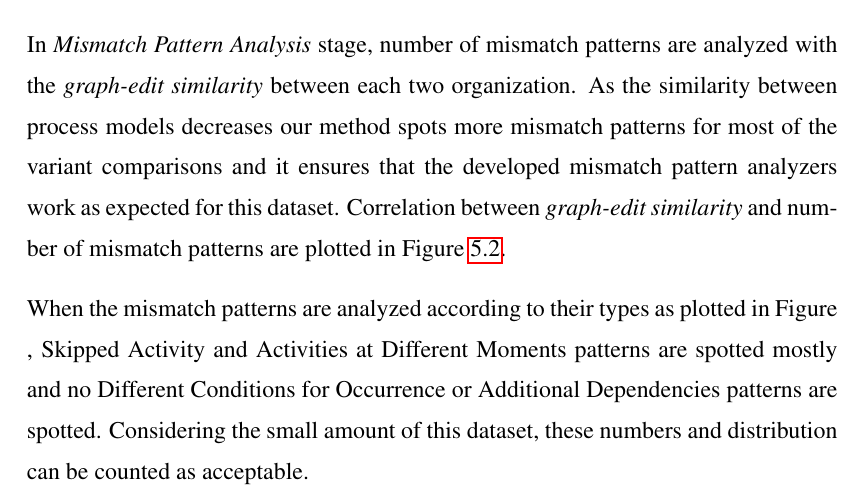
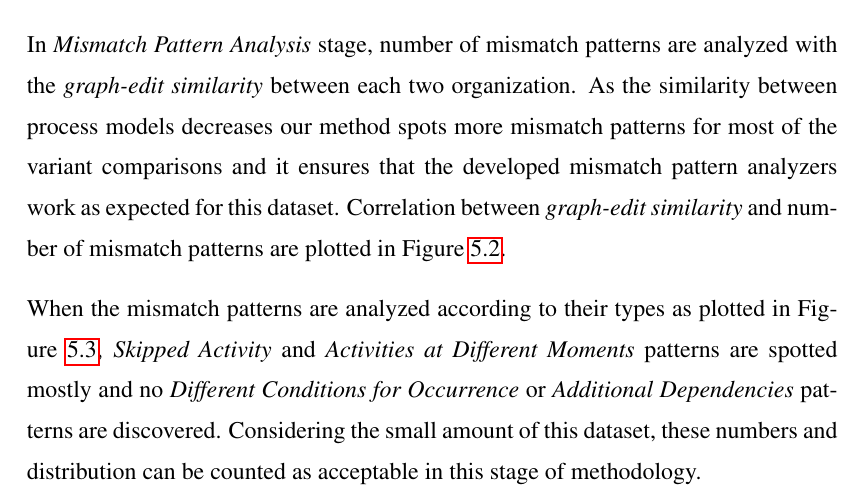
Before and after one commit to onuryilmaz/cross-org-proc-min-thesis, a LaTeX thesis (thesis.tex, which reads 5_results_discussions/results_discussions.tex): part of page 72 of 83, cut so that both start at the same text. Compiled offline with pdfLaTeX; a LaTeX package or settings file that is missing is left out.

Commit message:
no message

```diff
--- a/5_results_discussions/results_discussions.tex
+++ b/5_results_discussions/results_discussions.tex
@@ -131,8 +130,7 @@ In \textit{Mismatch Pattern Analysis} stage, number of mismatch patterns are ana
   \label{fig:loan-mismatch-pattern-analysis-results}
 \end{figure}
 
-When the mismatch patterns are analyzed according to their types as plotted in Figure , Skipped Activity and Activities at Different Moments patterns are spotted mostly and no Different Conditions for Occurrence or Additional Dependencies patterns are spotted. Considering the small amount of this dataset, these numbers and distribution can be counted as acceptable.
-
+When the mismatch patterns are analyzed according to their types as plotted in Figure~\ref{fig:loan-mismatch-pattern-types}, \textit{Skipped Activity} and \textit{Activities at Different Moments} patterns are spotted mostly and no \textit{Different Conditions for Occurrence} or \textit{Additional Dependencies} patterns are discovered. Considering the small amount of this dataset, these numbers and distribution can be counted as acceptable in this stage of methodology.
 \begin{figure}
 	\centering
 	\includegraphics[width=\textwidth]{5_results_discussions/loan-application-process/mismatch-pattern-types}
```
Also changed, not shown: 5_results_discussions/results_discussions.tex (1 more changed lines).
